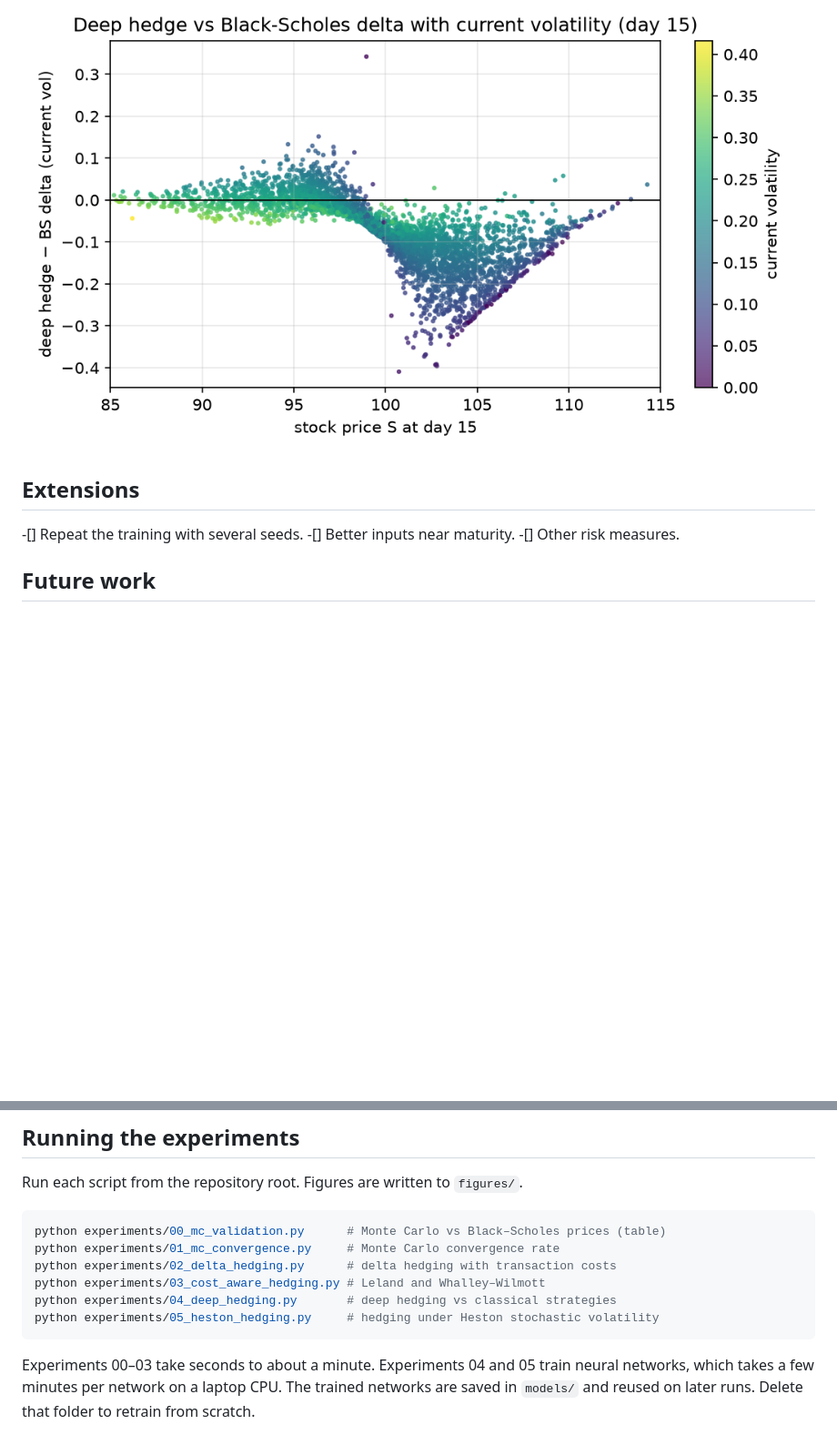
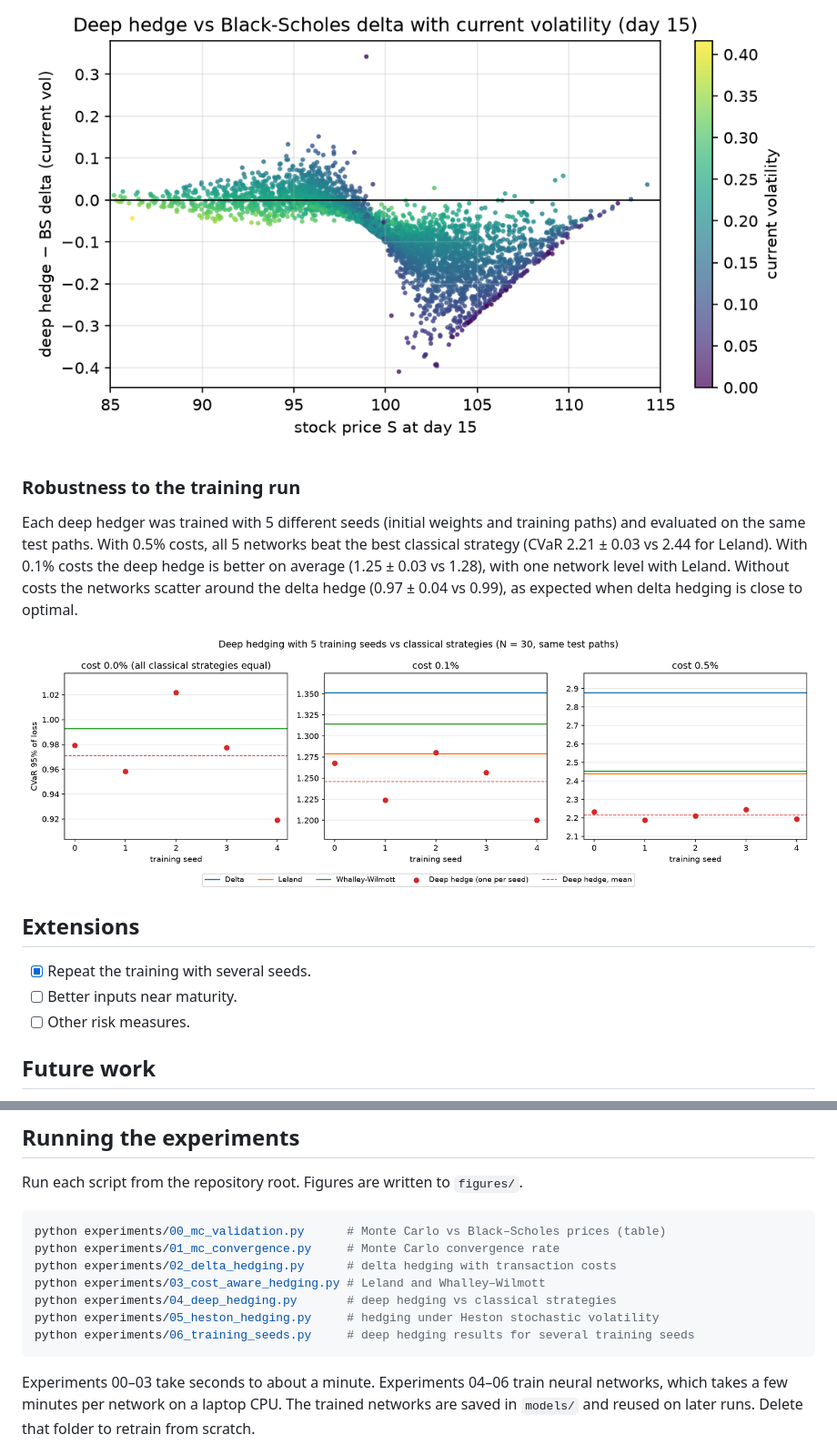
Before and after one commit to amadined/deep-hedging, a Markdown page: README.md, 2 parts joined by grey strips. Shown at 91% size. Rendered like a GitHub page; pictures changed too: figures/training_seeds.png (added); blank space fills up the shorter version.

Commit message:
Add experiment on training seed robustness

````diff
--- a/README.md
+++ b/README.md
@@ -120,11 +120,21 @@ the stock falls, so fewer shares are needed overall.
 
 ![Deep hedge vs Black–Scholes delta with current volatility](figures/heston_skew_adjustment.png)
 
+### Robustness to the training run
+
+Each deep hedger was trained with 5 different seeds (initial weights and training paths) and
+evaluated on the same test paths. With 0.5% costs, all 5 networks beat the best classical strategy
+(CVaR 2.21 ± 0.03 vs 2.44 for Leland). With 0.1% costs the deep hedge is better on average
+(1.25 ± 0.03 vs 1.28), with one network level with Leland. Without costs the networks scatter
+around the delta hedge (0.97 ± 0.04 vs 0.99), as expected when delta hedging is close to optimal.
+
+![Deep hedging for several training seeds](figures/training_seeds.png)
+
 ## Extensions
 
--[] Repeat the training with several seeds.
--[] Better inputs near maturity.
--[] Other risk measures.
+-[x] Repeat the training with several seeds.
+-[ ] Better inputs near maturity.
+-[ ] Other risk measures.
 
 ## Future work
 
@@ -176,9 +186,10 @@ python experiments/02_delta_hedging.py      # delta hedging with transaction cos
 python experiments/03_cost_aware_hedging.py # Leland and Whalley–Wilmott
 python experiments/04_deep_hedging.py       # deep hedging vs classical strategies
 python experiments/05_heston_hedging.py     # hedging under Heston stochastic volatility
+python experiments/06_training_seeds.py     # deep hedging results for several training seeds
 ```
 
-Experiments 00–03 take seconds to about a minute. Experiments 04 and 05 train neural
+Experiments 00–03 take seconds to about a minute. Experiments 04–06 train neural
 networks, which takes a few minutes per network on a laptop CPU. The trained networks are
 saved in `models/` and reused on later runs. Delete that folder to retrain from scratch.
 
````
Also changed, not shown: 1 other file.
